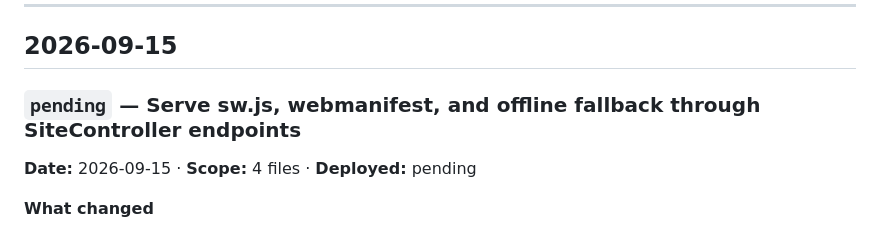
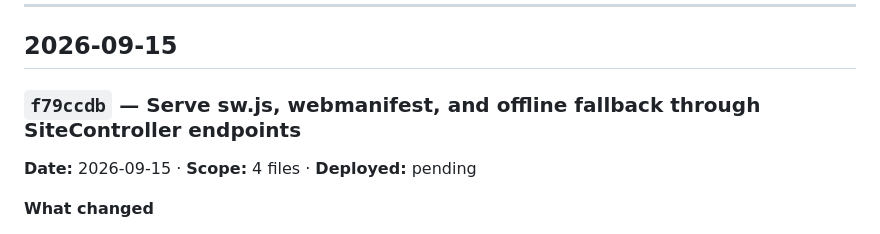
Before and after one commit to Sweta113Sharma/bite-site, a Markdown page: LEDGER.md, the part around the change. Drawn GitHub-style.

Commit message:
Ledger: entry for f79ccdb

```diff
--- a/LEDGER.md
+++ b/LEDGER.md
@@ -52,7 +52,7 @@ and *what it might have broken*. A commit with no entry is work nobody can audit
 
 ## 2026-09-15
 
-### `pending` — Serve sw.js, webmanifest, and offline fallback through SiteController endpoints
+### `f79ccdb` — Serve sw.js, webmanifest, and offline fallback through SiteController endpoints
 **Date:** 2026-09-15 · **Scope:** 4 files · **Deployed:** pending
 
 **What changed**
```
